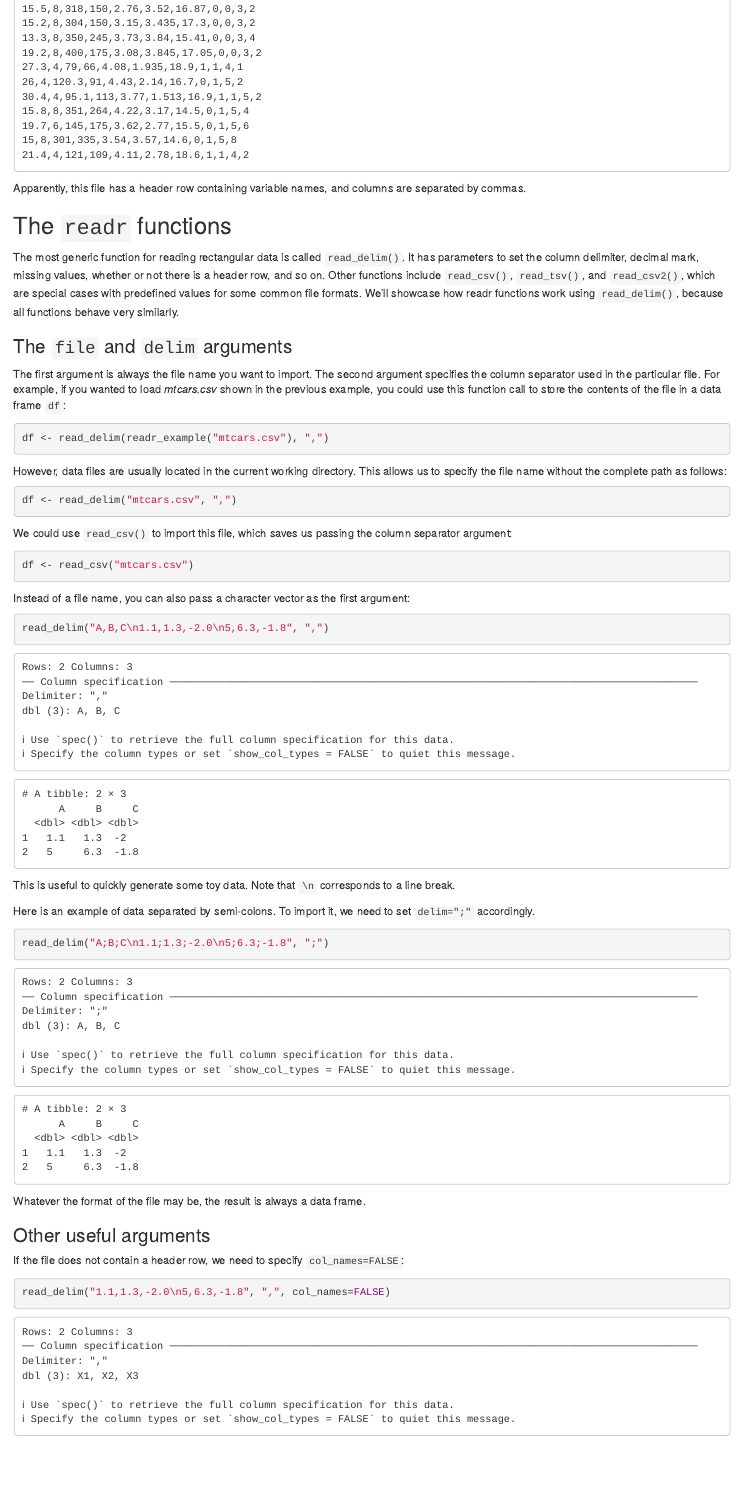
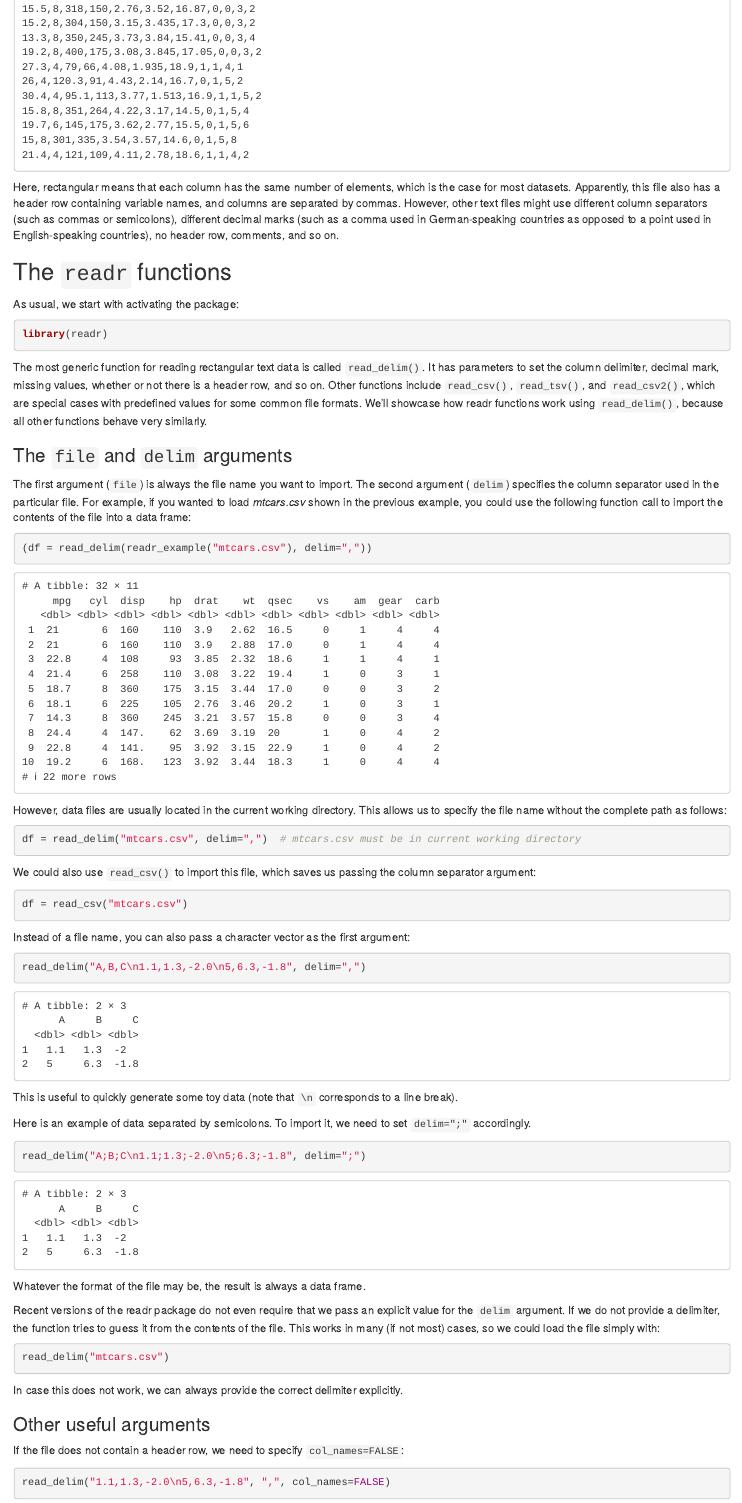
Before and after one commit to cbrnr/r-tidyverse, an R Markdown document (04_readr/04_readr.Rmd): the page in a window 1100 px wide, from 1010 px down before the commit and from 880 px down after it, so that both start at the same text. Rendered offline with R 4.5, knitr and Pandoc, with nearby package versions.

Commit message:
Update 04

````diff
--- a/04_readr/04_readr.Rmd
+++ b/04_readr/04_readr.Rmd
@@ -63,50 +55,64 @@ Here's the contents of *mtcars.csv*, an example rectangular plain text file that
 21.4,4,121,109,4.11,2.78,18.6,1,1,4,2
 ```
 
-Apparently, this file has a header row containing variable names, and columns are separated by commas.
+Here, rectangular means that each column has the same number of elements, which is the case for most datasets. Apparently, this file also has a header row containing variable names, and columns are separated by commas. However, other text files might use different column separators (such as commas or semicolons), different decimal marks (such as a comma used in German-speaking countries as opposed to a point used in English-speaking countries), no header row, comments, and so on.
 
 ## The `readr` functions
-The most generic function for reading rectangular data is called `read_delim()`. It has parameters to set the column delimiter, decimal mark, missing values, whether or not there is a header row, and so on. Other functions include `read_csv()`, `read_tsv()`, and `read_csv2()`, which are special cases with predefined values for some common file formats. We'll showcase how readr functions work using `read_delim()`, because all functions behave very similarly.
+As usual, we start with activating the package:
+
+```{r}
+library(readr)
+```
+
+The most generic function for reading rectangular text data is called `read_delim()`. It has parameters to set the column delimiter, decimal mark, missing values, whether or not there is a header row, and so on. Other functions include `read_csv()`, `read_tsv()`, and `read_csv2()`, which are special cases with predefined values for some common file formats. We'll showcase how readr functions work using `read_delim()`, because all other functions behave very similarly.
 
 ### The `file` and `delim` arguments
-The first argument is always the file name you want to import. The second argument specifies the column separator used in the particular file. For example, if you wanted to load *mtcars.csv* shown in the previous example, you could use this function call to store the contents of the file in a data frame `df`:
+The first argument (`file`) is always the file name you want to import. The second argument (`delim`) specifies the column separator used in the particular file. For example, if you wanted to load *mtcars.csv* shown in the previous example, you could use the following function call to import the contents of the file into a data frame:
 
 ```{r message=FALSE}
-df <- read_delim(readr_example("mtcars.csv"), ",")
+(df = read_delim(readr_example("mtcars.csv"), delim=","))
 ```
 
 However, data files are usually located in the current working directory. This allows us to specify the file name without the complete path as follows:
 
 ```{r eval=FALSE}
-df <- read_delim("mtcars.csv", ",")
+df = read_delim("mtcars.csv", delim=",")  # mtcars.csv must be in current working directory
 ```
 
-We could use `read_csv()` to import this file, which saves us passing the column separator argument:
+We could also use `read_csv()` to import this file, which saves us passing the column separator argument:
 
 ```{r eval=FALSE}
-df <- read_csv("mtcars.csv")
+df = read_csv("mtcars.csv")
 ```
 
 Instead of a file name, you can also pass a character vector as the first argument:
 
-```{r}
-read_delim("A,B,C\n1.1,1.3,-2.0\n5,6.3,-1.8", ",")
+```{r message=FALSE}
+read_delim("A,B,C\n1.1,1.3,-2.0\n5,6.3,-1.8", delim=",")
 ```
 
-This is useful to quickly generate some toy data. Note that `\n` corresponds to a line break.
+This is useful to quickly generate some toy data (note that `\n` corresponds to a line break).
 
-Here is an example of data separated by semi-colons. To import it, we need to set `delim=";"` accordingly.
+Here is an example of data separated by semicolons. To import it, we need to set `delim=";"` accordingly.
 
-```{r}
-read_delim("A;B;C\n1.1;1.3;-2.0\n5;6.3;-1.8", ";")
+```{r message=FALSE}
+read_delim("A;B;C\n1.1;1.3;-2.0\n5;6.3;-1.8", delim=";")
 ```
 
 Whatever the format of the file may be, the result is always a data frame.
 
+Recent versions of the readr package do not even require that we pass an explicit value for the `delim` argument. If we do not provide a delimiter, the function tries to guess it from the contents of the file. This works in many (if not most) cases, so we could load the file simply with:
+
+```{r eval=FALSE}
+read_delim("mtcars.csv")
+```
+
+In case this does not work, we can always provide the correct delimiter explicitly.
+
 ### Other useful arguments
 If the file does not contain a header row, we need to specify `col_names=FALSE`:
 
-```{r}
+```{r message=FALSE}
 read_delim("1.1,1.3,-2.0\n5,6.3,-1.8", ",", col_names=FALSE)
 ```
 
````
Also changed, not shown: 04_readr/04_readr.Rmd (25 more changed lines).
